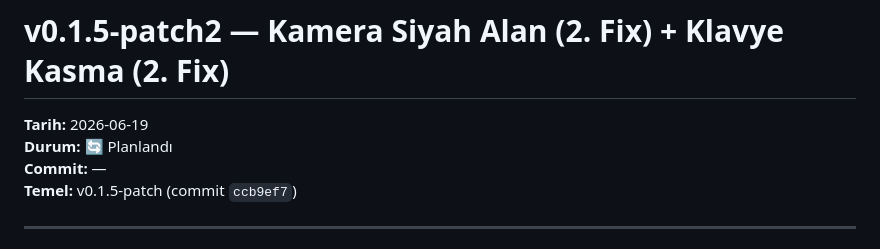
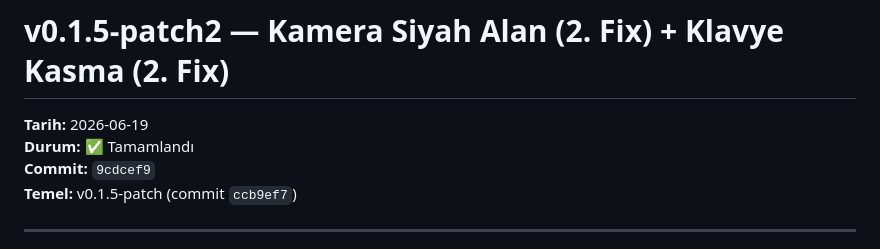
Before and after one commit to iwhimss/inventra, a Markdown page: .plan/v0.1.5-patch2.md, the part around one of its changes. Drawn GitHub-style.

Commit message:
docs: v0.1.5-patch2 plan tamamlandı olarak işaretlendi

```diff
--- a/.plan/v0.1.5-patch2.md
+++ b/.plan/v0.1.5-patch2.md
@@ -1,8 +1,8 @@
 # v0.1.5-patch2 — Kamera Siyah Alan (2. Fix) + Klavye Kasma (2. Fix)
 
 **Tarih:** 2026-06-19
-**Durum:** 🔄 Planlandı
-**Commit:** —
+**Durum:** ✅ Tamamlandı
+**Commit:** `9cdcef9`
 **Temel:** v0.1.5-patch (commit `ccb9ef7`)
 
 ---
```
Also changed, not shown: other parts of .plan/v0.1.5-patch2.md (+1 -1 lines).
